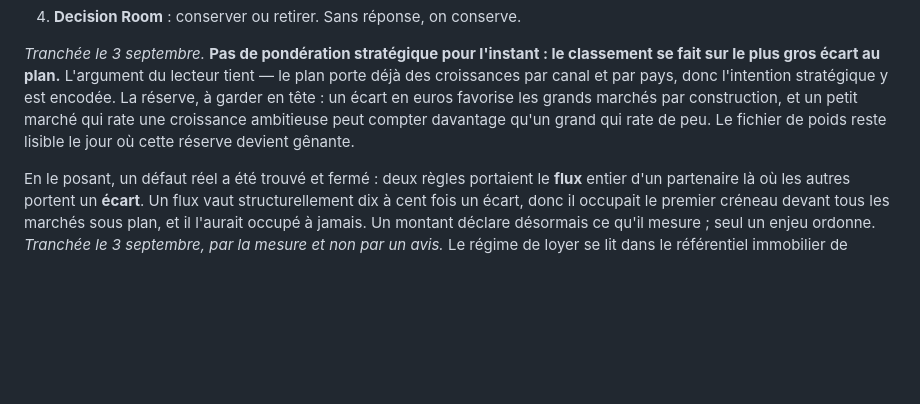
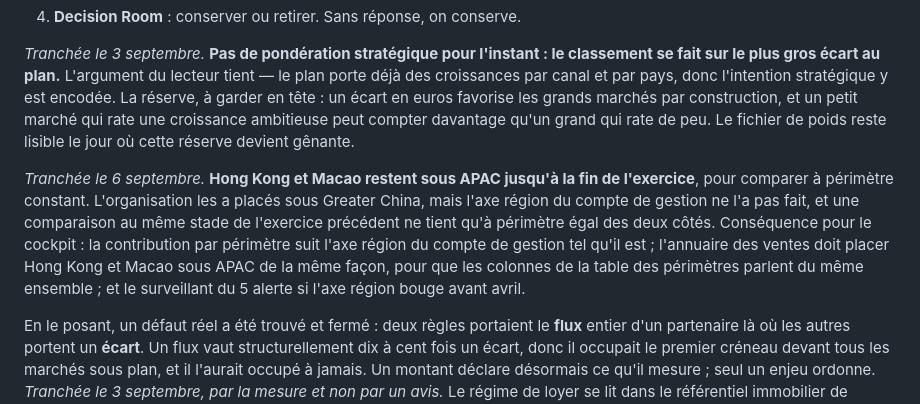
Before and after one commit to ageiger75/bureau, a Markdown page: docs/PLAN.md, the part around the change. Drawn GitHub-style; blank space fills up the shorter version.

Commit message:
Décision : Hong Kong et Macao restent sous APAC jusqu'à la fin de l'exercice
Pour comparer à périmètre constant, des deux côtés : le compte de gestion les y tient, et
l'annuaire des ventes doit faire de même. Notée dans les décisions du lecteur.

Co-Authored-By: Claude Fable 5.1 <noreply@anthropic.com>
Claude-Session: https://claude.ai/code/session_011tJ3SKG1YtmmkR73ioPvMr

```diff
--- a/docs/PLAN.md
+++ b/docs/PLAN.md
@@ -499,6 +499,15 @@ réserve, à garder en tête : un écart en euros favorise les grands marchés p
 et un petit marché qui rate une croissance ambitieuse peut compter davantage qu'un grand
 qui rate de peu. Le fichier de poids reste lisible le jour où cette réserve devient gênante.
 
+*Tranchée le 6 septembre.* **Hong Kong et Macao restent sous APAC jusqu'à la fin de
+l'exercice**, pour comparer à périmètre constant. L'organisation les a placés sous Greater
+China, mais l'axe région du compte de gestion ne l'a pas fait, et une comparaison au même
+stade de l'exercice précédent ne tient qu'à périmètre égal des deux côtés. Conséquence pour
+le cockpit : la contribution par périmètre suit l'axe région du compte de gestion tel qu'il
+est ; l'annuaire des ventes doit placer Hong Kong et Macao sous APAC de la même façon, pour
+que les colonnes de la table des périmètres parlent du même ensemble ; et le surveillant du
+5 alerte si l'axe région bouge avant avril.
+
 En le posant, un défaut réel a été trouvé et fermé : deux règles portaient le **flux**
 entier d'un partenaire là où les autres portent un **écart**. Un flux vaut structurellement
 dix à cent fois un écart, donc il occupait le premier créneau devant tous les marchés sous
```
